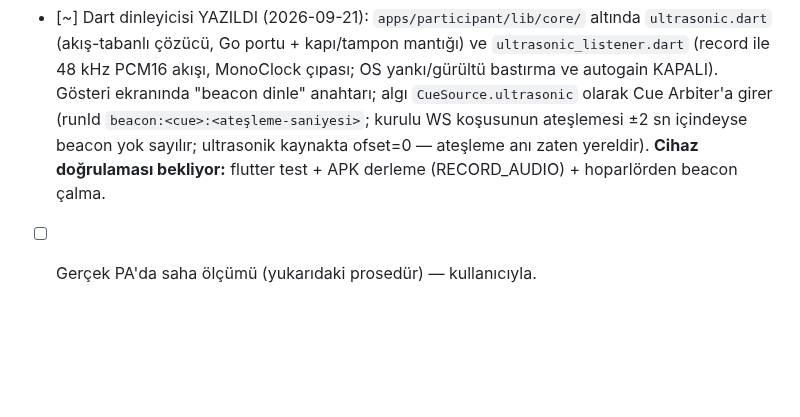
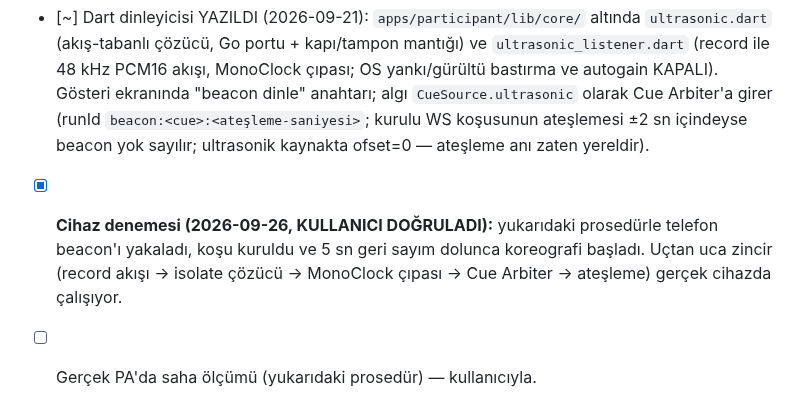
Before and after one commit to msaliheroglu/tekses, a Markdown page: docs/ultrasonik-beacon.md, the part around the change. Rendered like a GitHub page; blank space fills up the shorter version.

```diff
--- a/docs/ultrasonik-beacon.md
+++ b/docs/ultrasonik-beacon.md
@@ -147,7 +147,10 @@ sıkıştırma). Beacon'a güvenmeden önce mekânda şu test yapılır:
   ekranında "beacon dinle" anahtarı; algı `CueSource.ultrasonic` olarak
   Cue Arbiter'a girer (runId `beacon:<cue>:<ateşleme-saniyesi>`; kurulu WS
   koşusunun ateşlemesi ±2 sn içindeyse beacon yok sayılır; ultrasonik
-  kaynakta ofset=0 — ateşleme anı zaten yereldir). **Cihaz doğrulaması
-  bekliyor:** flutter test + APK derleme (RECORD_AUDIO) + hoparlörden
-  beacon çalma.
+  kaynakta ofset=0 — ateşleme anı zaten yereldir).
+- [x] **Cihaz denemesi (2026-09-26, KULLANICI DOĞRULADI):** yukarıdaki
+  prosedürle telefon beacon'ı yakaladı, koşu kuruldu ve 5 sn geri sayım
+  dolunca koreografi başladı. Uçtan uca zincir (record akışı → isolate
+  çözücü → MonoClock çıpası → Cue Arbiter → ateşleme) gerçek cihazda
+  çalışıyor.
 - [ ] Gerçek PA'da saha ölçümü (yukarıdaki prosedür) — kullanıcıyla.
```
Also changed, not shown: docs/faz1-plan-ve-durum.md (+8 -4 lines).
